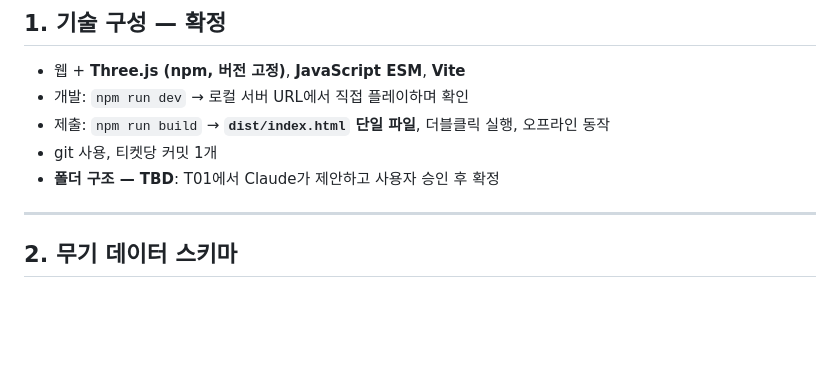
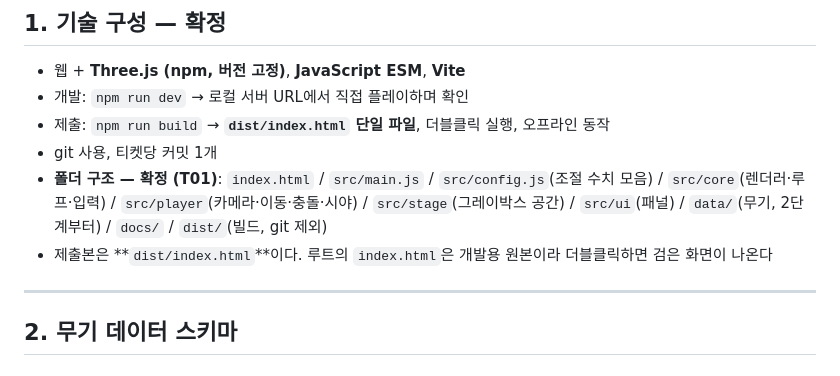
Before and after one commit to ieparei-stack/lootshooter-portfolio, a Markdown page: SPEC.md, the part around one of its changes. Drawn GitHub-style; blank space fills up the shorter version.

```diff
--- a/SPEC.md
+++ b/SPEC.md
@@ -24,7 +24,8 @@
 - 개발: `npm run dev` → 로컬 서버 URL에서 직접 플레이하며 확인
 - 제출: `npm run build` → **`dist/index.html` 단일 파일**, 더블클릭 실행, 오프라인 동작
 - git 사용, 티켓당 커밋 1개
-- **폴더 구조 — TBD**: T01에서 Claude가 제안하고 사용자 승인 후 확정
+- **폴더 구조 — 확정 (T01)**: `index.html` / `src/main.js` / `src/config.js`(조절 수치 모음) / `src/core`(렌더러·루프·입력) / `src/player`(카메라·이동·충돌·시야) / `src/stage`(그레이박스 공간) / `src/ui`(패널) / `data/`(무기, 2단계부터) / `docs/` / `dist/`(빌드, git 제외)
+- 제출본은 **`dist/index.html`**이다. 루트의 `index.html`은 개발용 원본이라 더블클릭하면 검은 화면이 나온다
 
 ---
 
```
Also changed, not shown: other parts of SPEC.md (+26 -4 lines), CLAUDE.md (+2 -1 lines), TASKS.md (+3 -3 lines).
